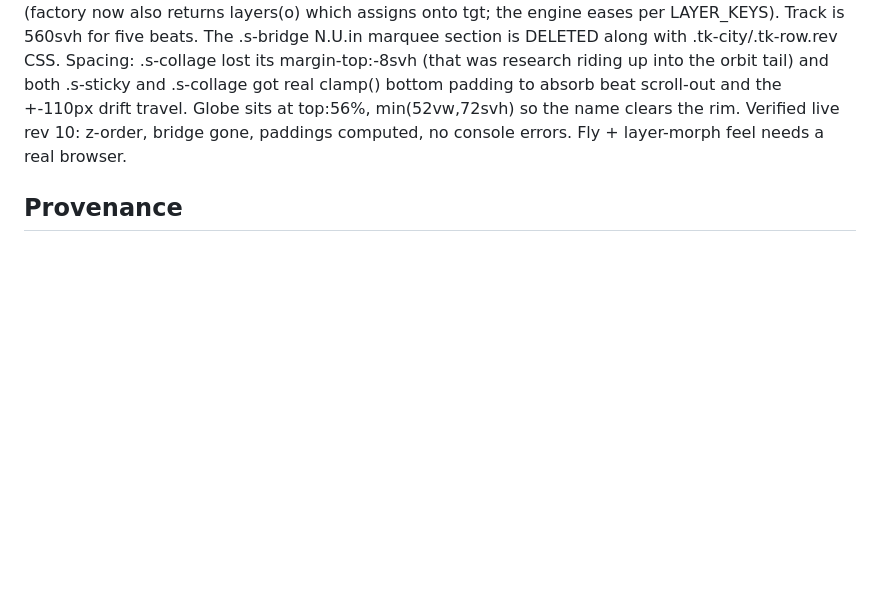
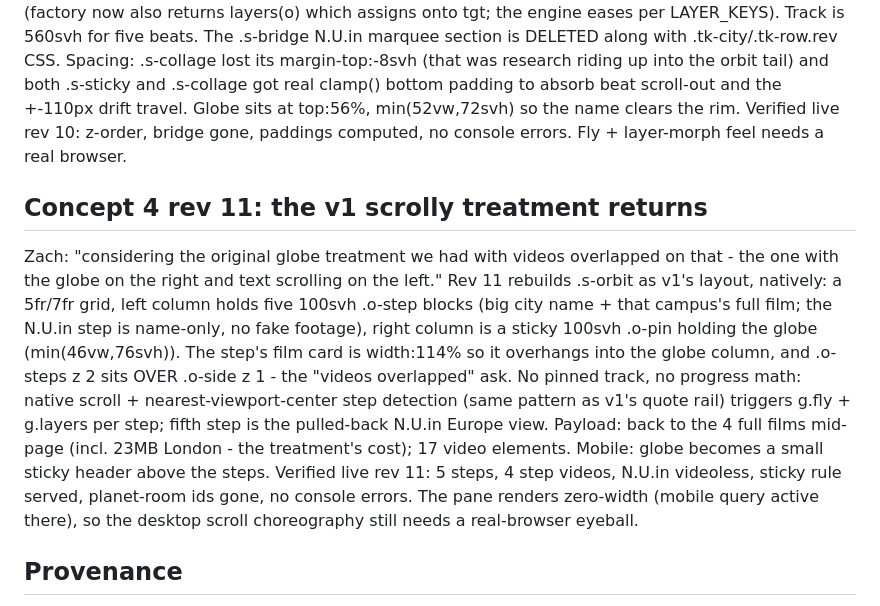
Before and after one commit to zchristensen-nu/nu-homepage-prototype, a Markdown page: HANDOFF.md, the part around the change. Rendered like a GitHub page; blank space fills up the shorter version.

Commit message:
HANDOFF: concept-4 rev 11

```diff
--- a/HANDOFF.md
+++ b/HANDOFF.md
@@ -458,6 +458,25 @@ so the name clears the rim. Verified live rev 10: z-order, bridge gone,
 paddings computed, no console errors. Fly + layer-morph feel needs a real
 browser.
 
+## Concept 4 rev 11: the v1 scrolly treatment returns
+
+Zach: "considering the original globe treatment we had with videos overlapped
+on that - the one with the globe on the right and text scrolling on the left."
+Rev 11 rebuilds .s-orbit as v1's layout, natively: a 5fr/7fr grid, left column
+holds five 100svh .o-step blocks (big city name + that campus's full film;
+the N.U.in step is name-only, no fake footage), right column is a sticky
+100svh .o-pin holding the globe (min(46vw,76svh)). The step's film card is
+width:114% so it overhangs into the globe column, and .o-steps z 2 sits OVER
+.o-side z 1 - the "videos overlapped" ask. No pinned track, no progress math:
+native scroll + nearest-viewport-center step detection (same pattern as v1's
+quote rail) triggers g.fly + g.layers per step; fifth step is the pulled-back
+N.U.in Europe view. Payload: back to the 4 full films mid-page (incl. 23MB
+London - the treatment's cost); 17 video elements. Mobile: globe becomes a
+small sticky header above the steps. Verified live rev 11: 5 steps, 4 step
+videos, N.U.in videoless, sticky rule served, planet-room ids gone, no console
+errors. The pane renders zero-width (mobile query active there), so the
+desktop scroll choreography still needs a real-browser eyeball.
+
 ## Provenance
 
 - Built across several Claude Code sessions in `~/environment` (the NGN monorepo), July
```
